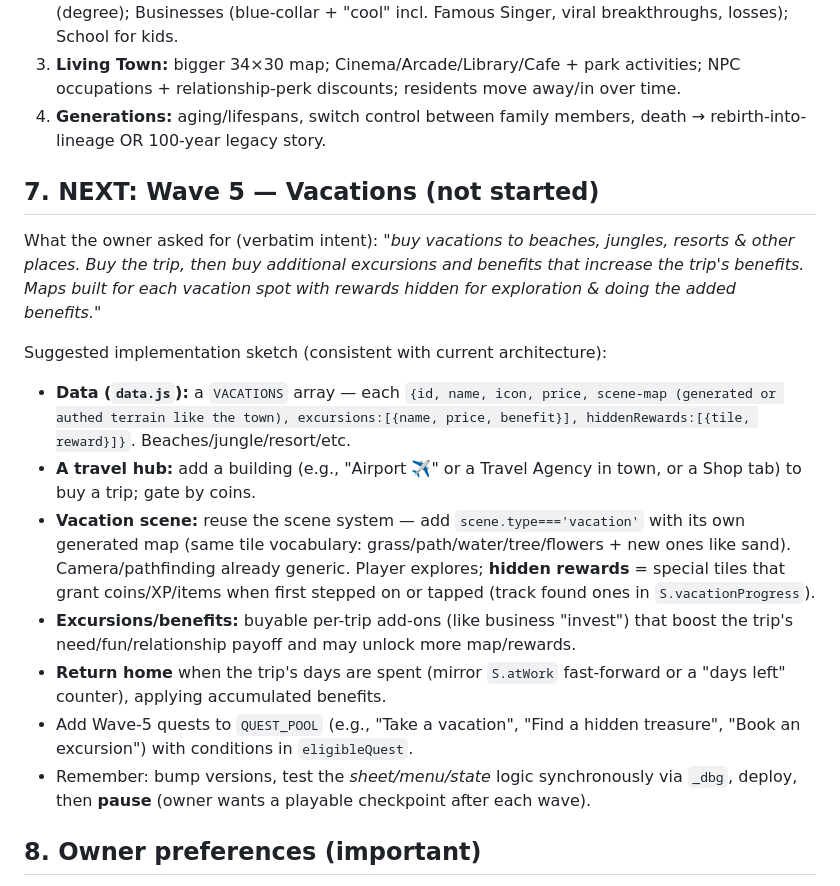
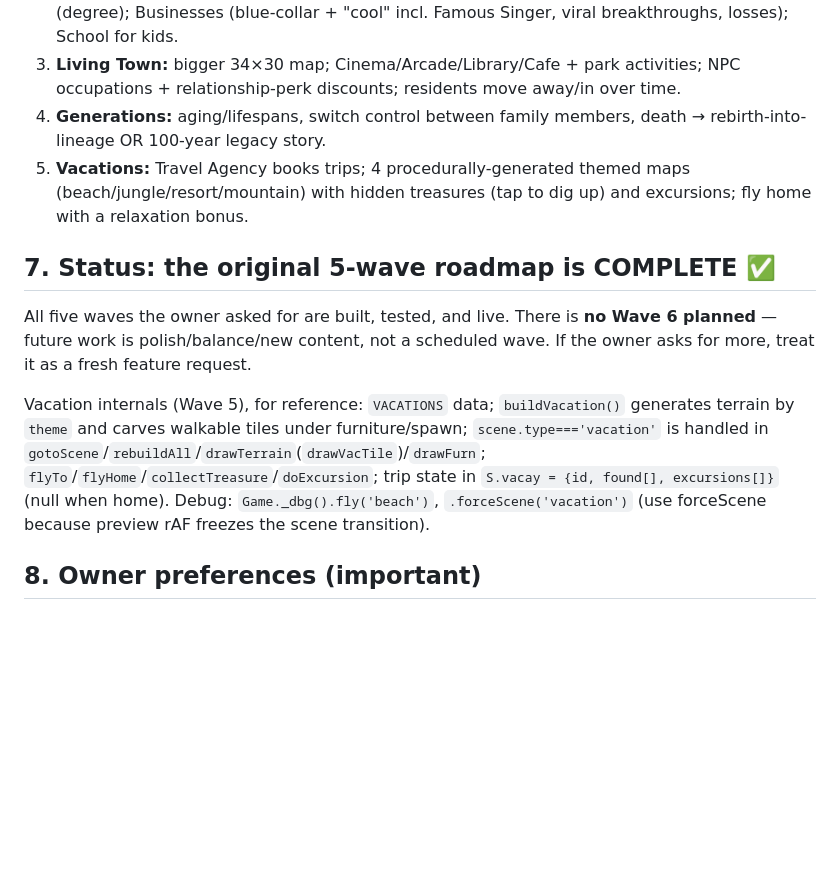
Before and after one commit to ArtLikeUs/pocket-life, a Markdown page: HANDOFF.md, the part around the change. GitHub-like rendering; blank space fills up the shorter version.

Commit message:
Mark roadmap complete (Wave 5 shipped) in HANDOFF/README
Co-Authored-By: Claude Opus 4.8 <noreply@anthropic.com>

```diff
--- a/HANDOFF.md
+++ b/HANDOFF.md
@@ -60,18 +60,18 @@ Current versions: **assets `?v=17`, sw `pocket-life-v13`** (next edit → v=18 /
 2. **Careers & Education:** 6 careers + job mini-games (+25% pay) + promotions; College (degree); Businesses (blue-collar + "cool" incl. Famous Singer, viral breakthroughs, losses); School for kids.
 3. **Living Town:** bigger 34×30 map; Cinema/Arcade/Library/Cafe + park activities; NPC occupations + relationship-perk discounts; residents move away/in over time.
 4. **Generations:** aging/lifespans, switch control between family members, death → rebirth-into-lineage OR 100-year legacy story.
+5. **Vacations:** Travel Agency books trips; 4 procedurally-generated themed maps (beach/jungle/resort/mountain) with hidden treasures (tap to dig up) and excursions; fly home with a relaxation bonus.
 
-## 7. NEXT: Wave 5 — Vacations (not started)
-What the owner asked for (verbatim intent): *"buy vacations to beaches, jungles, resorts & other places. Buy the trip, then buy additional excursions and benefits that increase the trip's benefits. Maps built for each vacation spot with rewards hidden for exploration & doing the added benefits."*
+## 7. Status: the original 5-wave roadmap is COMPLETE ✅
+All five waves the owner asked for are built, tested, and live. There is **no Wave 6 planned** —
+future work is polish/balance/new content, not a scheduled wave. If the owner asks for more,
+treat it as a fresh feature request.
 
-Suggested implementation sketch (consistent with current architecture):
-- **Data (`data.js`):** a `VACATIONS` array — each `{id, name, icon, price, scene-map (generated or authed terrain like the town), excursions:[{name, price, benefit}], hiddenRewards:[{tile, reward}]}`. Beaches/jungle/resort/etc.
-- **A travel hub:** add a building (e.g., "Airport ✈️" or a Travel Agency in town, or a Shop tab) to buy a trip; gate by coins.
-- **Vacation scene:** reuse the scene system — add `scene.type==='vacation'` with its own generated map (same tile vocabulary: grass/path/water/tree/flowers + new ones like sand). Camera/pathfinding already generic. Player explores; **hidden rewards** = special tiles that grant coins/XP/items when first stepped on or tapped (track found ones in `S.vacationProgress`).
-- **Excursions/benefits:** buyable per-trip add-ons (like business "invest") that boost the trip's need/fun/relationship payoff and may unlock more map/rewards.
-- **Return home** when the trip's days are spent (mirror `S.atWork` fast-forward or a "days left" counter), applying accumulated benefits.
-- Add Wave-5 quests to `QUEST_POOL` (e.g., "Take a vacation", "Find a hidden treasure", "Book an excursion") with conditions in `eligibleQuest`.
-- Remember: bump versions, test the *sheet/menu/state* logic synchronously via `_dbg`, deploy, then **pause** (owner wants a playable checkpoint after each wave).
+Vacation internals (Wave 5), for reference: `VACATIONS` data; `buildVacation()` generates terrain by
+`theme` and carves walkable tiles under furniture/spawn; `scene.type==='vacation'` is handled in
+`gotoScene`/`rebuildAll`/`drawTerrain`(`drawVacTile`)/`drawFurn`; `flyTo`/`flyHome`/`collectTreasure`/`doExcursion`;
+trip state in `S.vacay = {id, found[], excursions[]}` (null when home). Debug: `Game._dbg().fly('beach')`,
+`.forceScene('vacation')` (use forceScene because preview rAF freezes the scene transition).
 
 ## 8. Owner preferences (important)
 - **Dopamine-first, low-stress, fun — not a chore.** Avoid harsh fail states; "welcome-back" refills needs on login; collapses send you to hospital rather than game-over.
```
